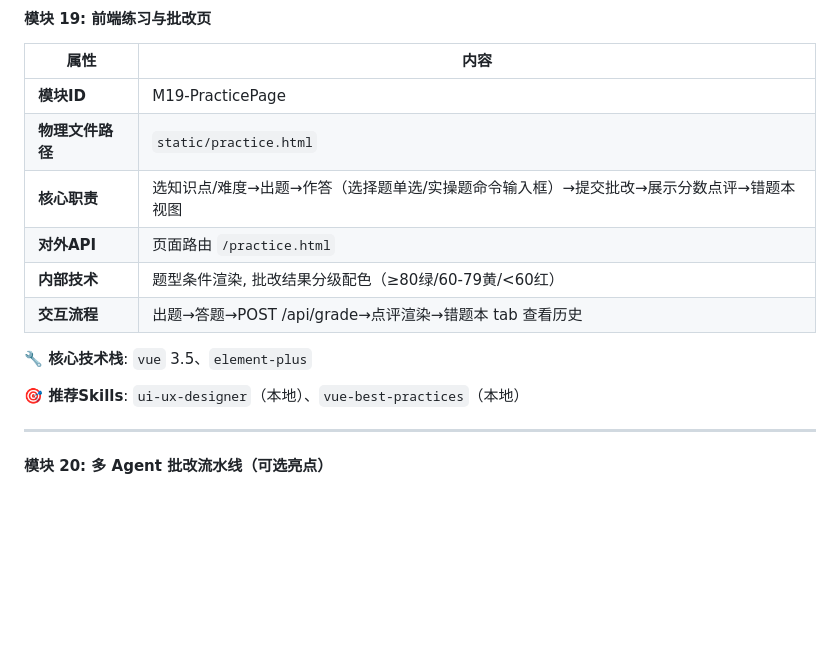
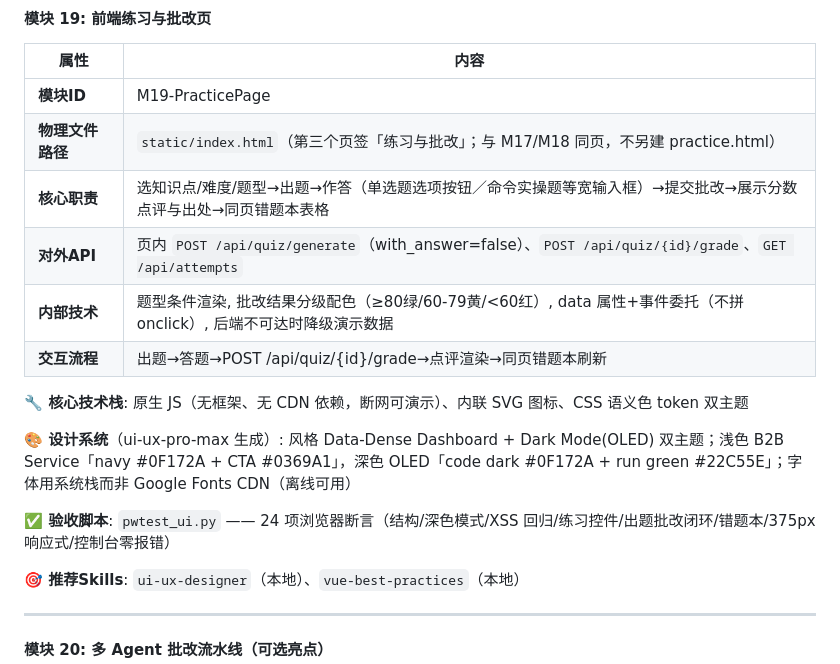
Before and after one commit to ljccc2025/szpu-agent, a Markdown page: 技术文档-CloudOpsTutor.md, the part around the change. Drawn GitHub-style; blank space fills up the shorter version.

Commit message:
docs(M19): 修正页面形态与技术栈(单页第三页签+原生JS),补设计系统与验收脚本说明

```diff
--- a/技术文档-CloudOpsTutor.md
+++ b/技术文档-CloudOpsTutor.md
@@ -566,13 +566,17 @@ BLOCKED = [r"rm\s+-rf\s+/", r"mkfs", r"dd\s+if=", r":\(\)\{.*\};:", r"shutdown",
 | 属性 | 内容 |
 |------|------|
 | **模块ID** | M19-PracticePage |
-| **物理文件路径** | `static/practice.html` |
-| **核心职责** | 选知识点/难度→出题→作答（选择题单选/实操题命令输入框）→提交批改→展示分数点评→错题本视图 |
-| **对外API** | 页面路由 `/practice.html` |
-| **内部技术** | 题型条件渲染, 批改结果分级配色（≥80绿/60-79黄/<60红） |
-| **交互流程** | 出题→答题→POST /api/grade→点评渲染→错题本 tab 查看历史 |
+| **物理文件路径** | `static/index.html`（第三个页签「练习与批改」；与 M17/M18 同页，不另建 practice.html） |
+| **核心职责** | 选知识点/难度/题型→出题→作答（单选题选项按钮／命令实操题等宽输入框）→提交批改→展示分数点评与出处→同页错题本表格 |
+| **对外API** | 页内 `POST /api/quiz/generate`（with_answer=false）、`POST /api/quiz/{id}/grade`、`GET /api/attempts` |
+| **内部技术** | 题型条件渲染, 批改结果分级配色（≥80绿/60-79黄/<60红）, data 属性+事件委托（不拼 onclick）, 后端不可达时降级演示数据 |
+| **交互流程** | 出题→答题→POST /api/quiz/{id}/grade→点评渲染→同页错题本刷新 |
 
-**🔧 核心技术栈**: `vue` 3.5、`element-plus`
+**🔧 核心技术栈**: 原生 JS（无框架、无 CDN 依赖，断网可演示）、内联 SVG 图标、CSS 语义色 token 双主题
+
+**🎨 设计系统**（ui-ux-pro-max 生成）: 风格 Data-Dense Dashboard + Dark Mode(OLED) 双主题；浅色 B2B Service「navy #0F172A + CTA #0369A1」，深色 OLED「code dark #0F172A + run green #22C55E」；字体用系统栈而非 Google Fonts CDN（离线可用）
+
+**✅ 验收脚本**: `pwtest_ui.py` —— 24 项浏览器断言（结构/深色模式/XSS 回归/练习控件/出题批改闭环/错题本/375px 响应式/控制台零报错）
 
 **🎯 推荐Skills**: `ui-ux-designer`（本地）、`vue-best-practices`（本地）
 
```
